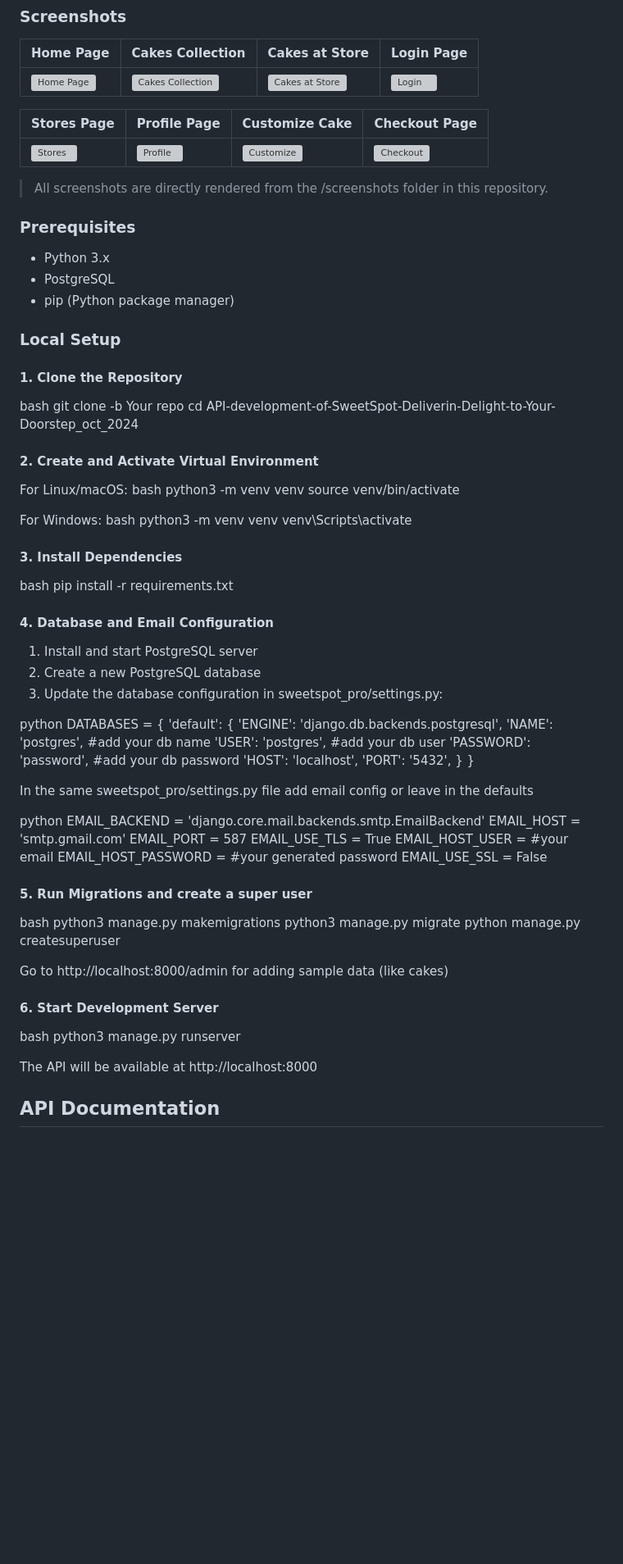
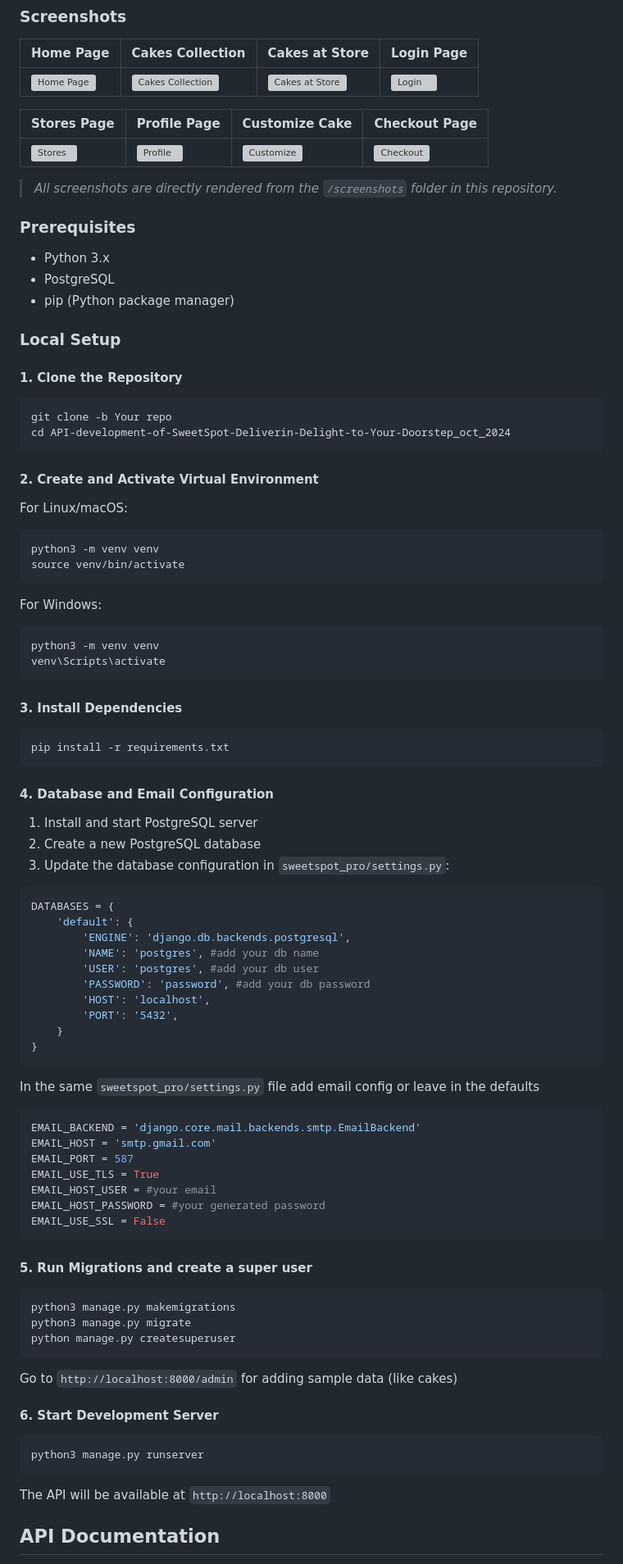
Before and after one commit to Samiksha-05/API-development-of-SweetSpot---Delivering-Delight-to-Your-Doorstep., a Markdown page: infosys/sweetspot6/README.md, the part around one of its changes. Shown at 82% size. GitHub-like rendering; blank space fills up the shorter version; grey boxes are pictures that could not be loaded.

````diff
--- a/infosys/sweetspot6/README.md
+++ b/infosys/sweetspot6/README.md
@@ -22,7 +22,7 @@ Django REST API for SweetSpot - Delivering Delight to Your Doorstep
 |-------------|-------------|----------------|--------------|
 | ![Stores](screenshots/Stores.png) | ![Profile](screenshots/Profile.png) | ![Customize](screenshots/Customize.png) | ![Checkout](screenshots/Checkout.png) |
 
-> All screenshots are directly rendered from the /screenshots folder in this repository.
+> _All screenshots are directly rendered from the `/screenshots` folder in this repository._
 
 ### Prerequisites
 
@@ -34,37 +34,37 @@ Django REST API for SweetSpot - Delivering Delight to Your Doorstep
 
 #### 1. Clone the Repository
 
-bash
+```bash
 git clone -b Your repo
 cd API-development-of-SweetSpot-Deliverin-Delight-to-Your-Doorstep_oct_2024
-
+```
 
 #### 2. Create and Activate Virtual Environment
 
 For Linux/macOS:
-bash
+```bash
 python3 -m venv venv
 source venv/bin/activate
-
+```
 For Windows:
-bash
+```bash
 python3 -m venv venv
 venv\Scripts\activate
-
+```
 
 #### 3. Install Dependencies
 
-bash
+```bash
 pip install -r requirements.txt
-
+```
 
 #### 4. Database and Email Configuration
 
 1. Install and start PostgreSQL server
 2. Create a new PostgreSQL database
-3. Update the database configuration in sweetspot_pro/settings.py:
+3. Update the database configuration in `sweetspot_pro/settings.py`:
 
-python
+```python
 DATABASES = {
     'default': {
         'ENGINE': 'django.db.backends.postgresql',
@@ -75,10 +75,10 @@ DATABASES = {
         'PORT': '5432',
     }
 }
+```
+In the same `sweetspot_pro/settings.py` file add email config or leave in the defaults
 
-In the same sweetspot_pro/settings.py file add email config or leave in the defaults
-
-python
+```python
 EMAIL_BACKEND = 'django.core.mail.backends.smtp.EmailBackend'
 EMAIL_HOST = 'smtp.gmail.com'
 EMAIL_PORT = 587
@@ -86,24 +86,24 @@ EMAIL_USE_TLS = True
 EMAIL_HOST_USER = #your email
 EMAIL_HOST_PASSWORD = #your generated password
 EMAIL_USE_SSL = False
-
+```
 
 #### 5. Run Migrations and create a super user
 
-bash
+```bash
 python3 manage.py makemigrations
 python3 manage.py migrate
 python manage.py createsuperuser
-
-Go to http://localhost:8000/admin for adding sample data (like cakes)
+```
+Go to `http://localhost:8000/admin` for adding sample data (like cakes)
 
 #### 6. Start Development Server
 
-bash
+```bash
 python3 manage.py runserver
+```
 
-
-The API will be available at http://localhost:8000
+The API will be available at `http://localhost:8000`
 
 ## API Documentation
 
````
Also changed, not shown: other parts of infosys/sweetspot6/README.md (+7 -7 lines).
